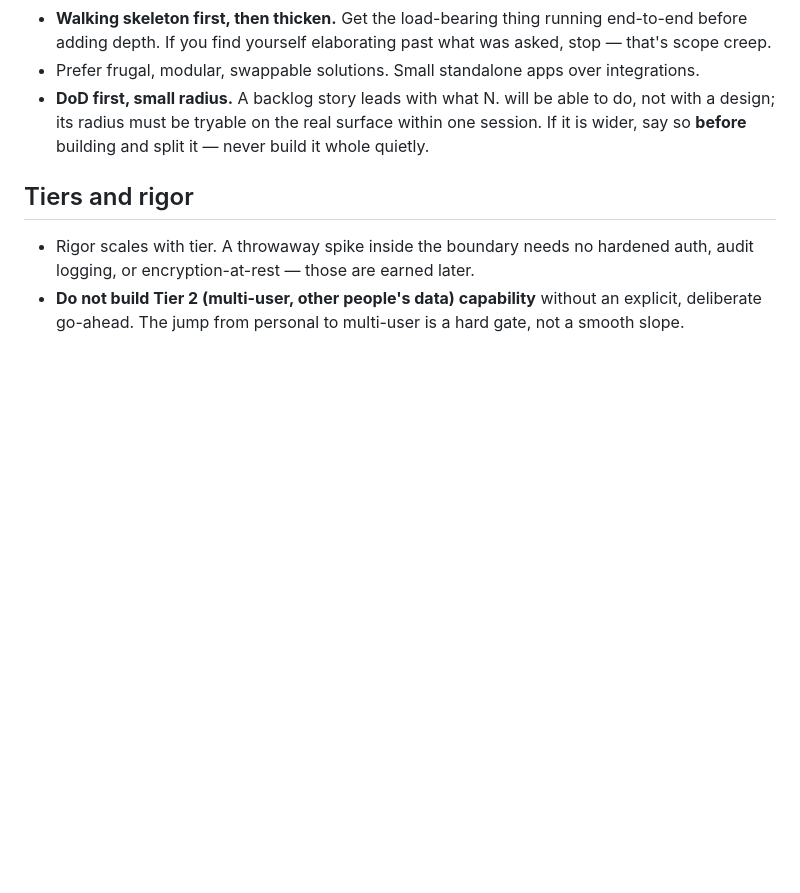
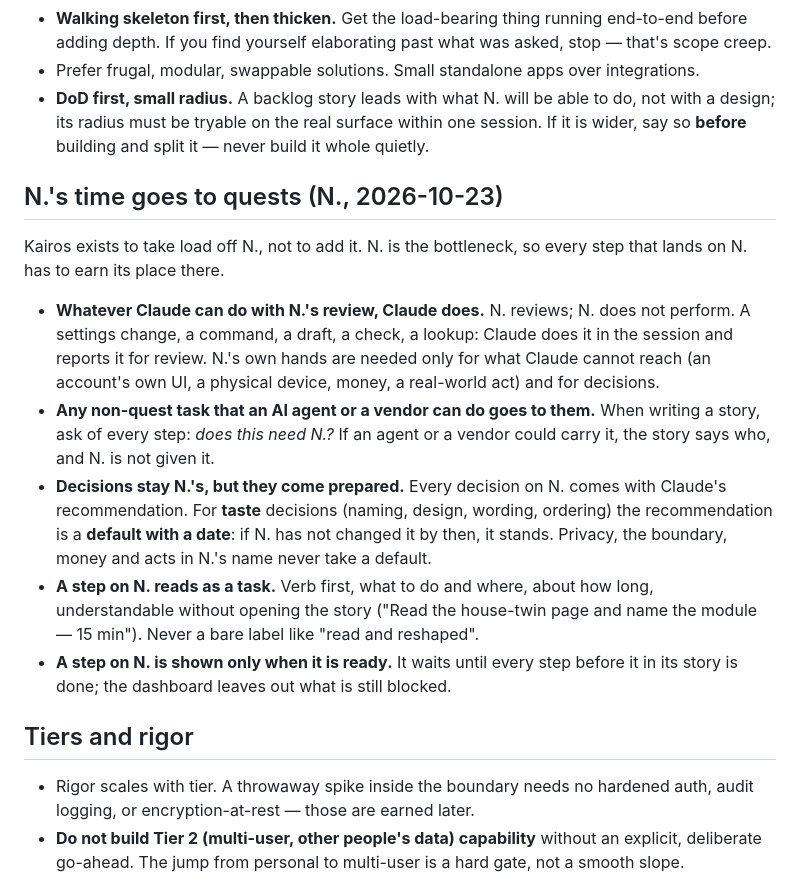
Before and after one commit to nklassen-app/kairos-domus, a Markdown page: CLAUDE.md, the part around the change. GitHub-like rendering; blank space fills up the shorter version.

Commit message:
CLAUDE.md: sync with the foundation master (N.'s time goes to quests)
Co-Authored-By: Claude Opus 5.5 <noreply@anthropic.com>

```diff
--- a/CLAUDE.md
+++ b/CLAUDE.md
@@ -31,6 +31,14 @@ This system is deliberately biased toward creative velocity and tolerates mess.
 - Prefer frugal, modular, swappable solutions. Small standalone apps over integrations.
 - **DoD first, small radius.** A backlog story leads with what N. will be able to do, not with a design; its radius must be tryable on the real surface within one session. If it is wider, say so **before** building and split it — never build it whole quietly.
 
+## N.'s time goes to quests (N., 2026-10-23)
+Kairos exists to take load off N., not to add it. N. is the bottleneck, so every step that lands on N. has to earn its place there.
+- **Whatever Claude can do with N.'s review, Claude does.** N. reviews; N. does not perform. A settings change, a command, a draft, a check, a lookup: Claude does it in the session and reports it for review. N.'s own hands are needed only for what Claude cannot reach (an account's own UI, a physical device, money, a real-world act) and for decisions.
+- **Any non-quest task that an AI agent or a vendor can do goes to them.** When writing a story, ask of every step: *does this need N.?* If an agent or a vendor could carry it, the story says who, and N. is not given it.
+- **Decisions stay N.'s, but they come prepared.** Every decision on N. comes with Claude's recommendation. For **taste** decisions (naming, design, wording, ordering) the recommendation is a **default with a date**: if N. has not changed it by then, it stands. Privacy, the boundary, money and acts in N.'s name never take a default.
+- **A step on N. reads as a task.** Verb first, what to do and where, about how long, understandable without opening the story ("Read the house-twin page and name the module — 15 min"). Never a bare label like "read and reshaped".
+- **A step on N. is shown only when it is ready.** It waits until every step before it in its story is done; the dashboard leaves out what is still blocked.
+
 ## Tiers and rigor
 - Rigor scales with tier. A throwaway spike inside the boundary needs no hardened auth, audit logging, or encryption-at-rest — those are earned later.
 - **Do not build Tier 2 (multi-user, other people's data) capability** without an explicit, deliberate go-ahead. The jump from personal to multi-user is a hard gate, not a smooth slope.
```
